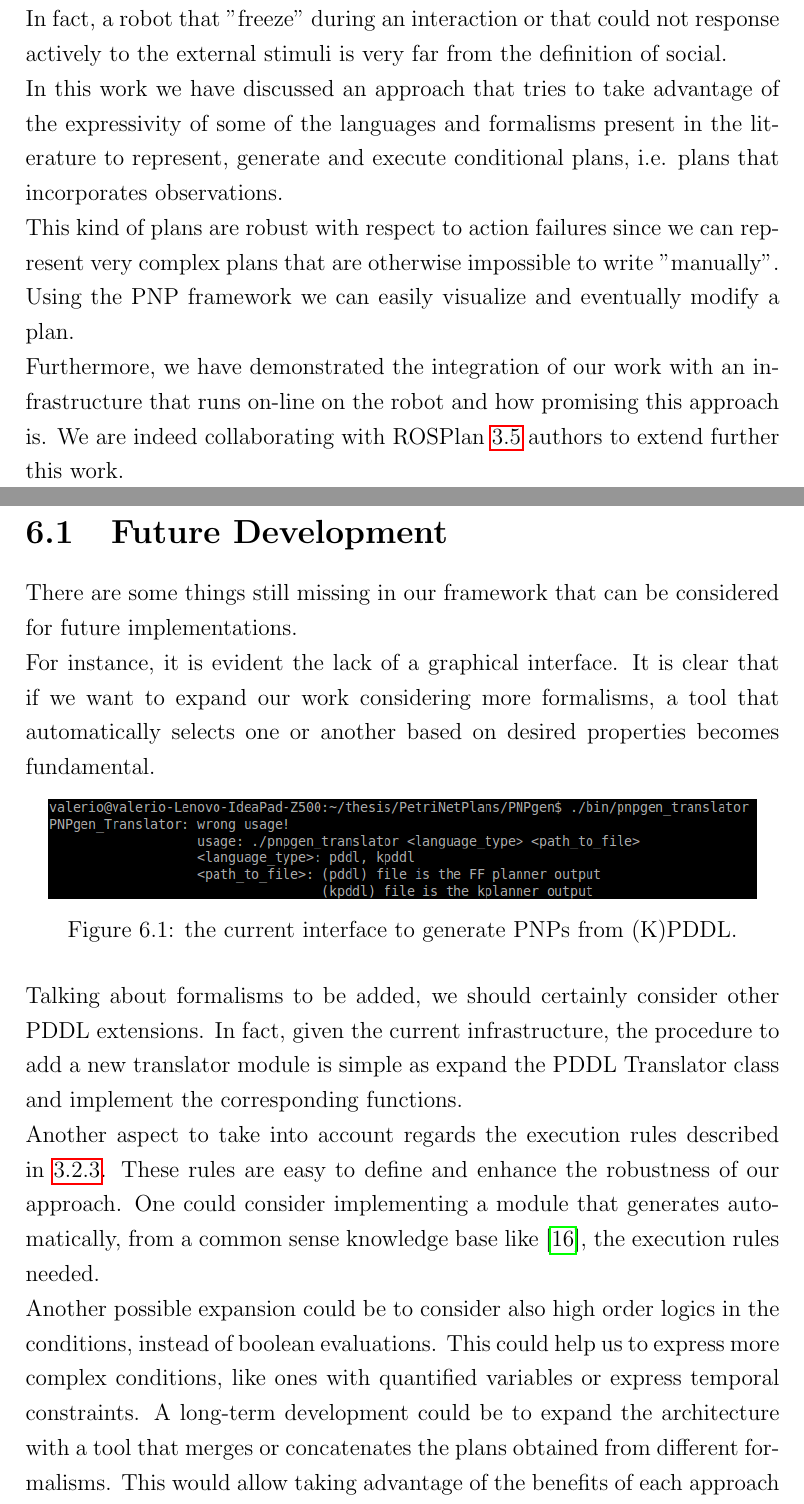
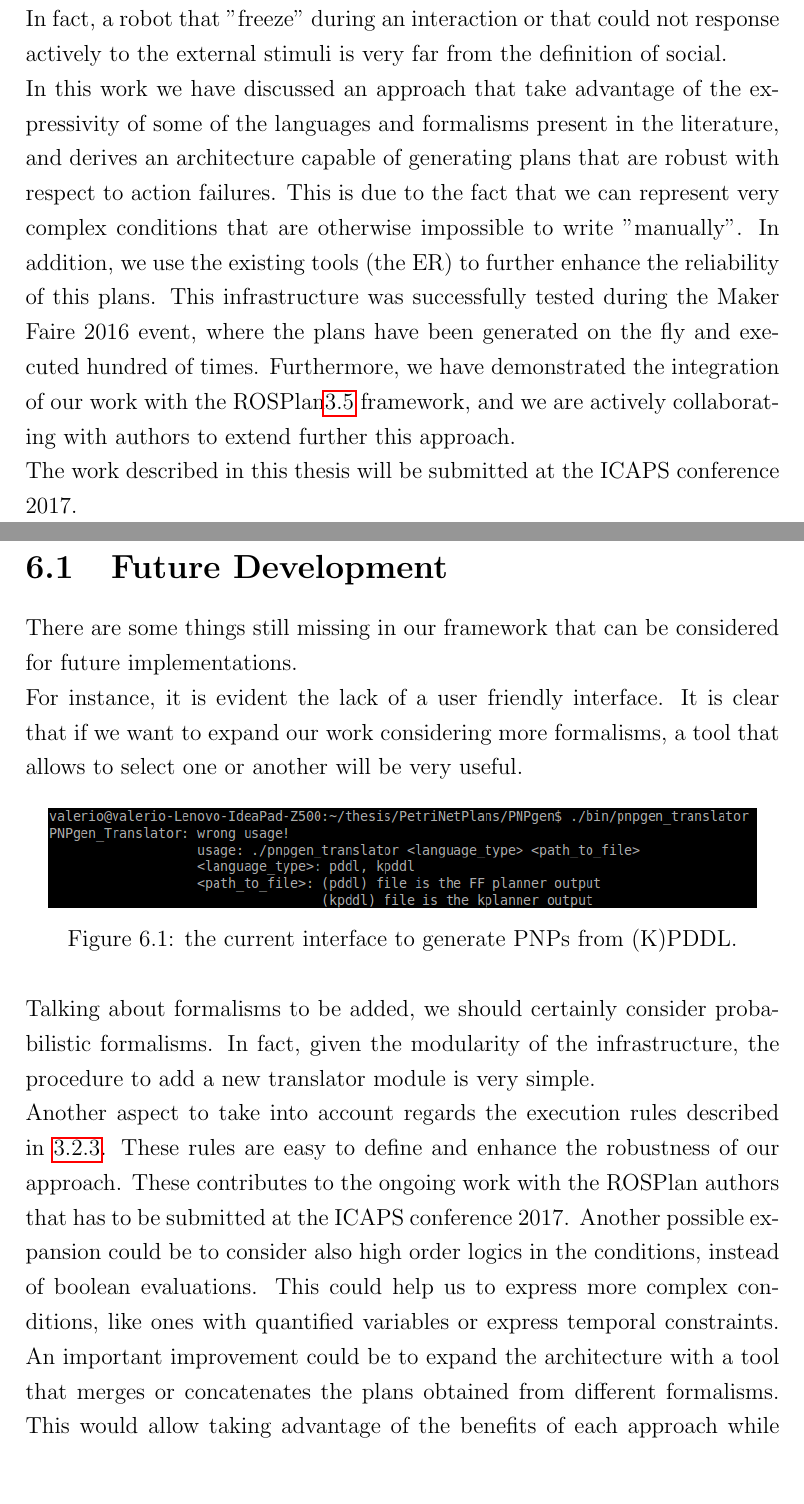
Before and after one commit to akab-old/CP_and_RE_in_HRI, a LaTeX thesis (main.tex): two parts of pages 87 and 88 of 92, joined at a grey line, cut so that both start at the same text, the shorter picture padded with empty space. Compiled offline with pdfLaTeX.

Commit message:
pre-print

```diff
--- a/main.tex
+++ b/main.tex
@@ -1838,16 +1836,17 @@ The CLG approach reveals to be the most promising since it unites the advantage
 \chapter{Conclusion}\label{sec:conclusion}
 One of the fundamental aspects of moving robots from laboratories to everyday environments is that the interaction with unaware persons should be the most natural and smooth as possible.\\
 In fact, a robot that "freeze" during an interaction or that could not response actively to the external stimuli is very far from the definition of social.\\
-In this work we have discussed an approach that tries to take advantage of the expressivity of some of the languages and formalisms present in the literature to represent, generate and execute conditional plans, i.e. plans that incorporates observations.\\
-This kind of plans are robust with respect to action failures since we can represent very complex plans that are otherwise impossible to write "manually".
-Using the PNP framework we can easily visualize and eventually modify a plan.\\
-Furthermore, we have demonstrated the integration of our work with an infrastructure that runs on-line on the robot and how promising this approach is. We are indeed collaborating with ROSPlan \ref{sec:rosplan} authors to extend further this work.
+In this work we have discussed an approach that take advantage of the expressivity of some of the languages and formalisms present in the literature, and derives an architecture capable of generating plans that are robust with respect to action failures. This is due to the fact that  we can represent very complex conditions that are otherwise impossible to write "manually".
+In addition, we use the existing tools (the ER) to further enhance the reliability of this plans.
+This infrastructure was successfully tested during the Maker Faire 2016 event, where the plans have been generated on the fly and executed hundred of times.
+Furthermore, we have demonstrated the integration of our work with the ROSPlan\ref{sec:rosplan} framework, and we are actively collaborating with authors to extend further this approach.\\
+The work described in this thesis will be submitted at the ICAPS conference 2017.
 
 
 \section{Future Development}
 There are some things still missing in our framework that can be considered for future implementations.\\
-For instance, it is evident the lack of a graphical interface.
-It is clear that if we want to expand our work considering more formalisms, a tool that automatically selects one or another based on desired properties becomes fundamental.
+For instance, it is evident the lack of a user friendly interface.
+It is clear that if we want to expand our work considering more formalisms, a tool that allows to select one or another will be very useful.
 
 \begin{figure}[H]
 	\centering
@@ -1855,10 +1854,10 @@ It is clear that if we want to expand our work considering more formalisms, a to
 	\caption{the current interface to generate PNPs from (K)PDDL.}
 \end{figure}
 
-\noindent Talking about formalisms to be added, we should certainly consider other PDDL extensions. In fact, given the current infrastructure, the procedure to add a new translator module is simple as expand the PDDL Translator class and implement the corresponding functions.\\
-Another aspect to take into account regards the execution rules described in \ref{sec:ER}. These rules are easy to define and enhance the robustness of our approach. One could consider implementing a module that generates automatically, from a common sense knowledge base like \cite{liu2004conceptnet}, the execution rules needed. \\
+\noindent Talking about formalisms to be added, we should certainly consider probabilistic formalisms. In fact, given the modularity of the infrastructure, the procedure to add a new translator module is very simple.\\
+Another aspect to take into account regards the execution rules described in \ref{sec:ER}. These rules are easy to define and enhance the robustness of our approach. These contributes to the ongoing work with the ROSPlan authors that has to be submitted at the ICAPS conference 2017.
 Another possible expansion could be to consider also high order logics in the conditions, instead of boolean evaluations. This could help us to express more complex conditions, like ones with quantified variables or express temporal constraints.
-A long-term development could be to expand the architecture with a tool that merges or concatenates the plans obtained from different formalisms. This would allow taking advantage of the benefits of each approach while overcoming the computation problems that was discussed in \ref{sec:analysis}.
+An important improvement could be to expand the architecture with a tool that merges or concatenates the plans obtained from different formalisms. This would allow taking advantage of the benefits of each approach while overcoming the computation problems that was discussed in \ref{sec:analysis}.
 A possible approach could be to use a heuristic search technique to solve inconsistency between different plans or define a language that describes the relation between different formalisms.\\
 Examples of similar approaches are discussed in \cite{tsamardinos2000merging} and \cite{yang1992merging}.
 
```
Also changed, not shown: main.bbl, main.pdf, main.tex (12 more changed lines), 4 other files.
